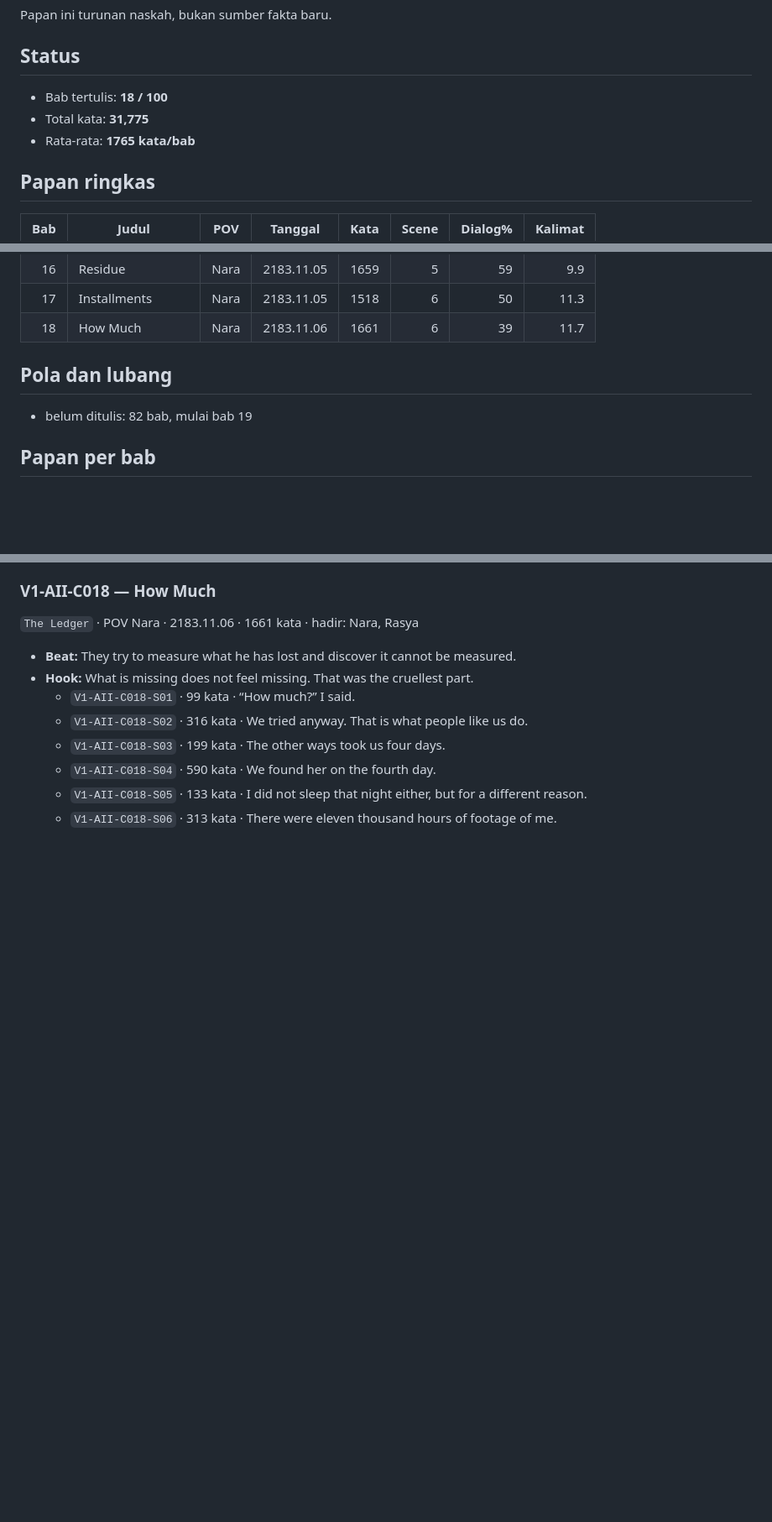
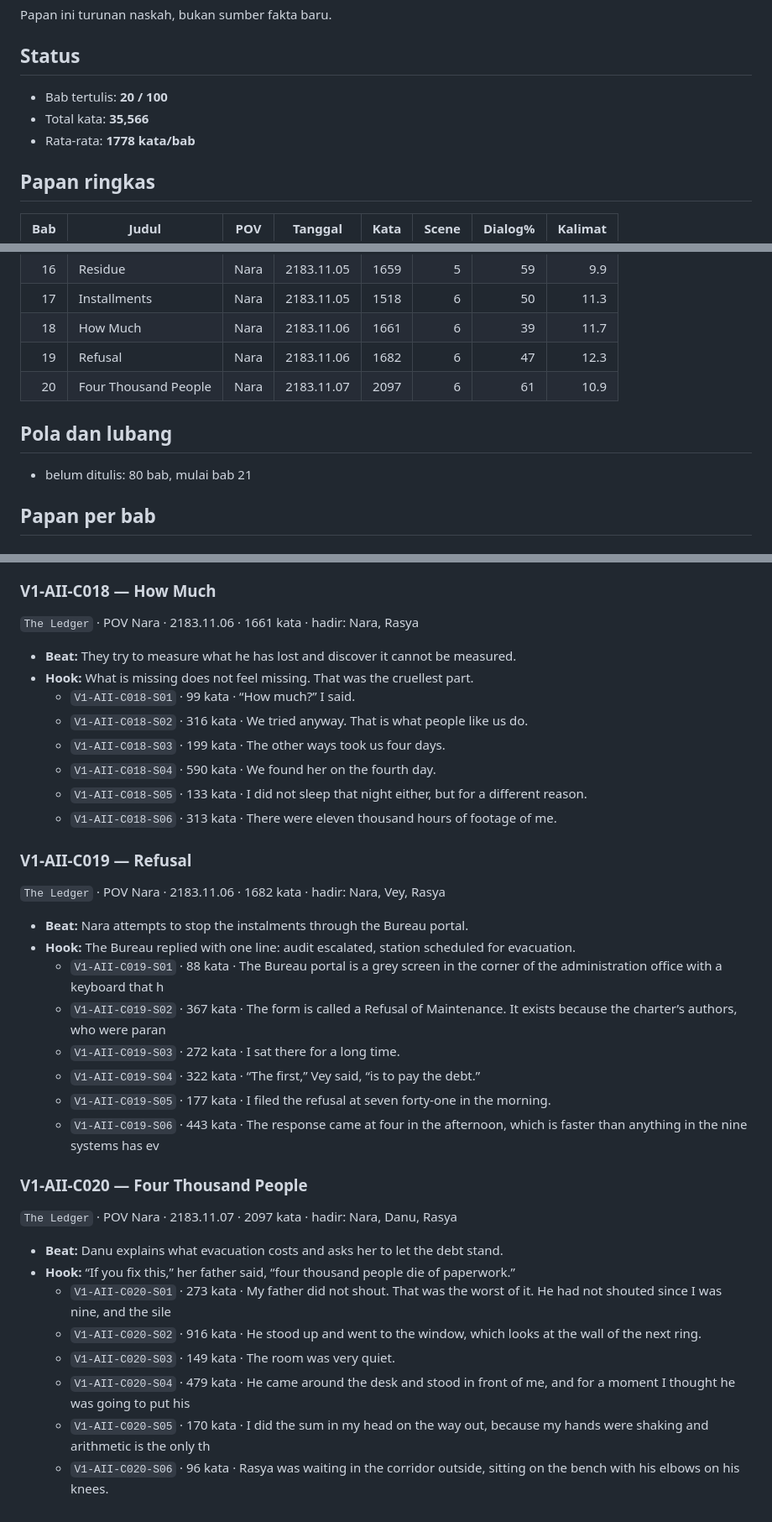
Before and after one commit to SetyoWisodo/SetyoWisodo, a Markdown page: novel_en/bible/STORYBOARD.md, 3 parts joined by grey strips. Shown at 84% size. Drawn GitHub-style; blank space fills up the shorter version.

Commit message:
Vol I: bab 19-20 (Refusal, Four Thousand People) - 20 bab, 20.9k kata
Co-authored-by: arena-agent <297053741+arena-agent@users.noreply.github.com>

```diff
--- a/novel_en/bible/STORYBOARD.md
+++ b/novel_en/bible/STORYBOARD.md
@@ -7,9 +7,9 @@ Papan ini turunan naskah, bukan sumber fakta baru.
 
 ## Status
 
-- Bab tertulis: **18 / 100**
-- Total kata: **31,775**
-- Rata-rata: **1765 kata/bab**
+- Bab tertulis: **20 / 100**
+- Total kata: **35,566**
+- Rata-rata: **1778 kata/bab**
 
 
 ## Papan ringkas
@@ -34,10 +34,12 @@ Papan ini turunan naskah, bukan sumber fakta baru.
 | 16 | Residue | Nara | 2183.11.05 | 1659 | 5 | 59 | 9.9 |
 | 17 | Installments | Nara | 2183.11.05 | 1518 | 6 | 50 | 11.3 |
 | 18 | How Much | Nara | 2183.11.06 | 1661 | 6 | 39 | 11.7 |
+| 19 | Refusal | Nara | 2183.11.06 | 1682 | 6 | 47 | 12.3 |
+| 20 | Four Thousand People | Nara | 2183.11.07 | 2097 | 6 | 61 | 10.9 |
 
 ## Pola dan lubang
 
-- belum ditulis: 82 bab, mulai bab 19
+- belum ditulis: 80 bab, mulai bab 21
 
 ## Papan per bab
 
@@ -209,3 +211,25 @@ Papan ini turunan naskah, bukan sumber fakta baru.
   - `V1-AII-C018-S04` · 590 kata · We found her on the fourth day.
   - `V1-AII-C018-S05` · 133 kata · I did not sleep that night either, but for a different reason.
   - `V1-AII-C018-S06` · 313 kata · There were eleven thousand hours of footage of me.
+
+### V1-AII-C019 — Refusal
+`The Ledger` · POV Nara · 2183.11.06 · 1682 kata · hadir: Nara, Vey, Rasya
+- **Beat:** Nara attempts to stop the instalments through the Bureau portal.
+- **Hook:** The Bureau replied with one line: audit escalated, station scheduled for evacuation.
+  - `V1-AII-C019-S01` · 88 kata · The Bureau portal is a grey screen in the corner of the administration office with a keyboard that h
+  - `V1-AII-C019-S02` · 367 kata · The form is called a Refusal of Maintenance. It exists because the charter’s authors, who were paran
+  - `V1-AII-C019-S03` · 272 kata · I sat there for a long time.
+  - `V1-AII-C019-S04` · 322 kata · “The first,” Vey said, “is to pay the debt.”
+  - `V1-AII-C019-S05` · 177 kata · I filed the refusal at seven forty-one in the morning.
+  - `V1-AII-C019-S06` · 443 kata · The response came at four in the afternoon, which is faster than anything in the nine systems has ev
+
+### V1-AII-C020 — Four Thousand People
+`The Ledger` · POV Nara · 2183.11.07 · 2097 kata · hadir: Nara, Danu, Rasya
+- **Beat:** Danu explains what evacuation costs and asks her to let the debt stand.
+- **Hook:** “If you fix this,” her father said, “four thousand people die of paperwork.”
+  - `V1-AII-C020-S01` · 273 kata · My father did not shout. That was the worst of it. He had not shouted since I was nine, and the sile
+  - `V1-AII-C020-S02` · 916 kata · He stood up and went to the window, which looks at the wall of the next ring.
+  - `V1-AII-C020-S03` · 149 kata · The room was very quiet.
+  - `V1-AII-C020-S04` · 479 kata · He came around the desk and stood in front of me, and for a moment I thought he was going to put his
+  - `V1-AII-C020-S05` · 170 kata · I did the sum in my head on the way out, because my hands were shaking and arithmetic is the only th
+  - `V1-AII-C020-S06` · 96 kata · Rasya was waiting in the corridor outside, sitting on the bench with his elbows on his knees.
```
Also changed, not shown: novel_en/vol1/ch_019.md (added, +178 -0 lines), novel_en/vol1/ch_020.md (added, +197 -0 lines).
